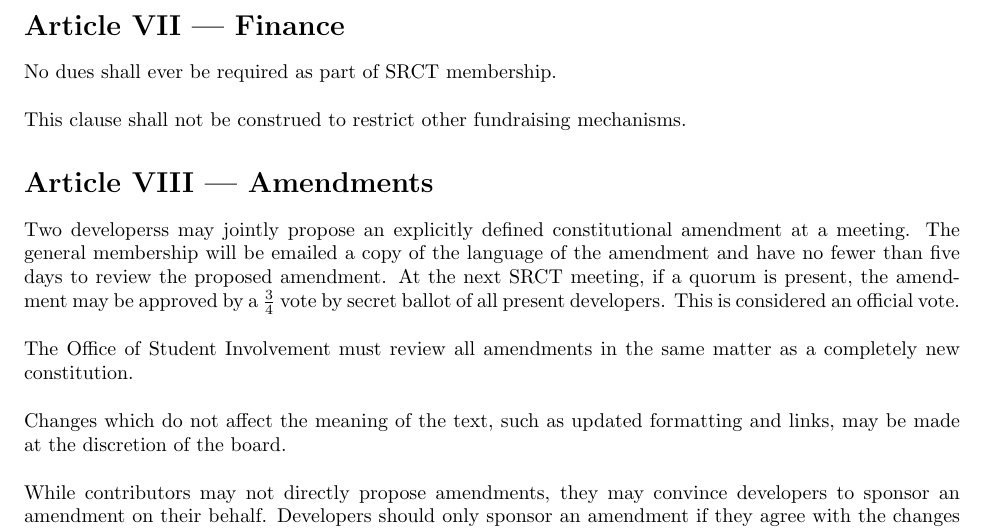
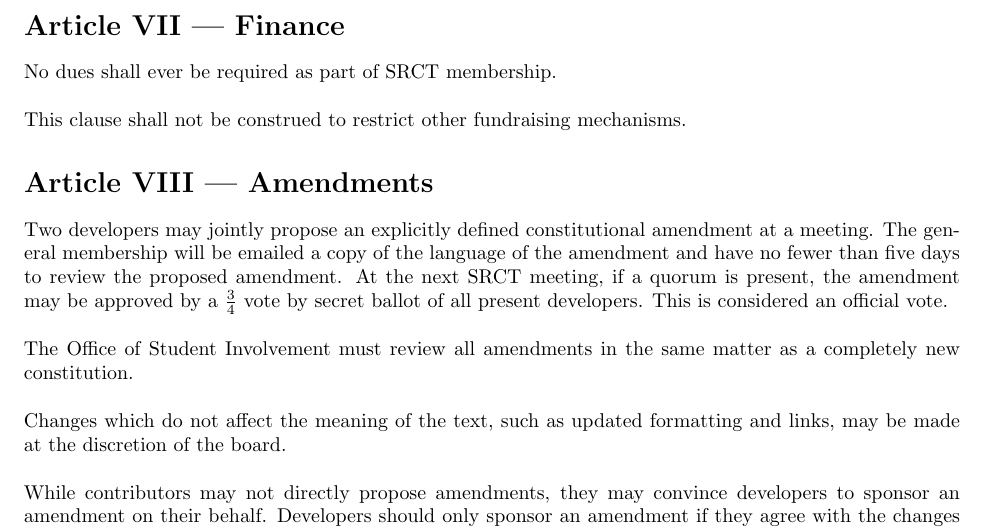
Before and after one commit to srct/constitution, a LaTeX document (constitution.tex): part of page 4 of 4, cut so that both start at the same text. Compiled offline with pdfLaTeX.

Commit message:
No developerssssssssss here

```diff
--- a/constitution.tex
+++ b/constitution.tex
@@ -227,7 +227,7 @@
   %%% SECTION 8: Amendments
   %%%%%%%%%%%%%
   \section{Article VIII --- Amendments}
-  Two developerss may jointly propose an explicitly defined
+  Two developers may jointly propose an explicitly defined
   constitutional amendment at a meeting. The general membership will be
   emailed a copy of the language of the amendment and have no fewer than
   five days to review the proposed amendment. At the next SRCT meeting, if a
```
